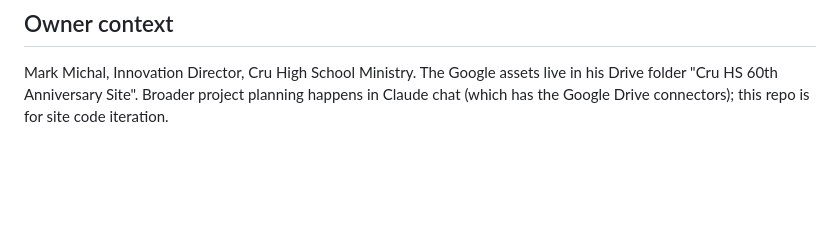
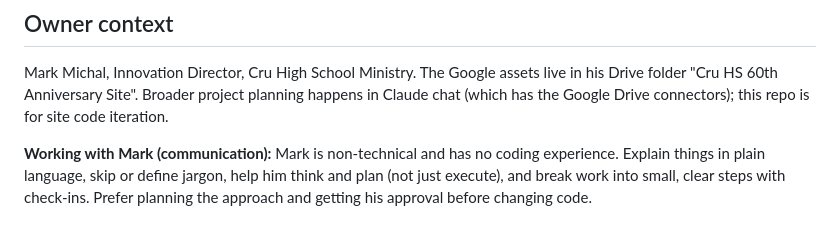
Before and after one commit to markmichal/cru-hs-60th, a Markdown page: CLAUDE.md, the part around the change. Drawn GitHub-style; blank space fills up the shorter version.

Commit message:
docs(CLAUDE): add "Working with Mark" plain-language communication note
Co-Authored-By: Claude Opus 4.8 <noreply@anthropic.com>

```diff
--- a/CLAUDE.md
+++ b/CLAUDE.md
@@ -79,3 +79,5 @@ Planned phase 2: an intake page (PIN-gated like the editor) where information ga
 ## Owner context
 
 Mark Michal, Innovation Director, Cru High School Ministry. The Google assets live in his Drive folder "Cru HS 60th Anniversary Site". Broader project planning happens in Claude chat (which has the Google Drive connectors); this repo is for site code iteration.
+
+**Working with Mark (communication):** Mark is non-technical and has no coding experience. Explain things in plain language, skip or define jargon, help him think and plan (not just execute), and break work into small, clear steps with check-ins. Prefer planning the approach and getting his approval before changing code.
```
